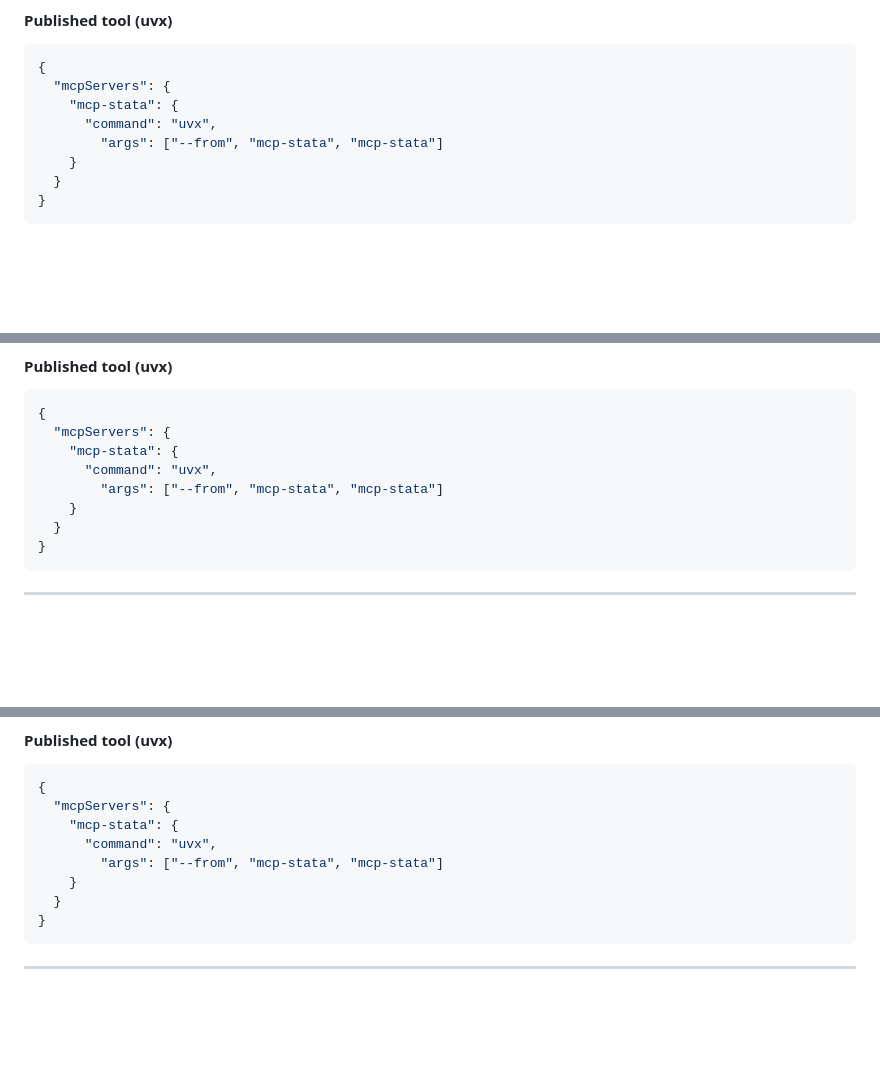
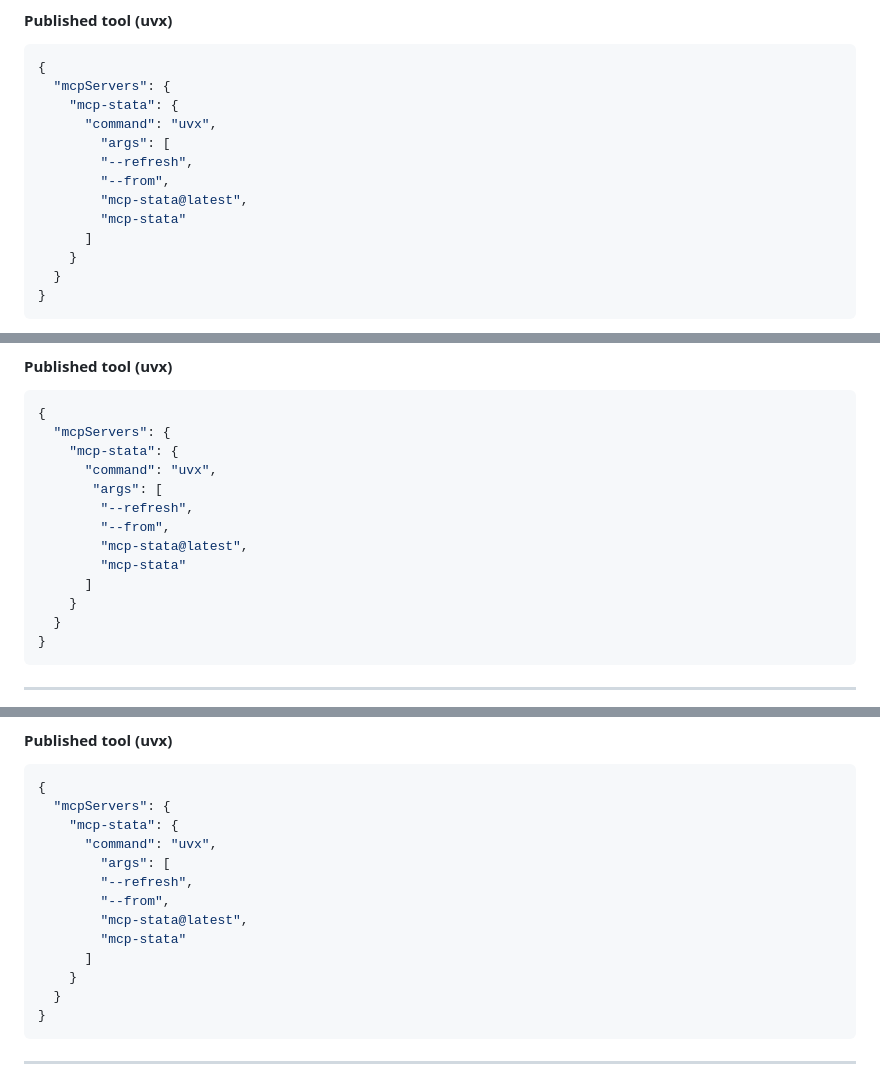
Before and after one commit to tmonk/mcp-stata, a Markdown page: README.md, 3 parts joined by grey strips. Rendered like a GitHub page; blank space fills up the shorter version.

Commit message:
Updated uvx commands.

```diff
--- a/README.md
+++ b/README.md
@@ -77,7 +77,12 @@ Config file locations include:
   "mcpServers": {
     "mcp-stata": {
       "command": "uvx",
-        "args": ["--from", "mcp-stata", "mcp-stata"]
+        "args": [
+        "--refresh",
+        "--from",
+        "mcp-stata@latest",
+        "mcp-stata"
+      ]
     }
   }
 }
@@ -101,7 +106,12 @@ Cursor supports MCP config at:
   "mcpServers": {
     "mcp-stata": {
       "command": "uvx",
-        "args": ["--from", "mcp-stata", "mcp-stata"]
+       "args": [
+        "--refresh",
+        "--from",
+        "mcp-stata@latest",
+        "mcp-stata"
+      ]
     }
   }
 }
@@ -121,7 +131,12 @@ A common location is `~/.codeium/windsurf/mcp_config.json`.
   "mcpServers": {
     "mcp-stata": {
       "command": "uvx",
-        "args": ["--from", "mcp-stata", "mcp-stata"]
+        "args": [
+        "--refresh",
+        "--from",
+        "mcp-stata@latest",
+        "mcp-stata"
+      ]
     }
   }
 }
```
Also changed, not shown: other parts of README.md (+12 -2 lines).
